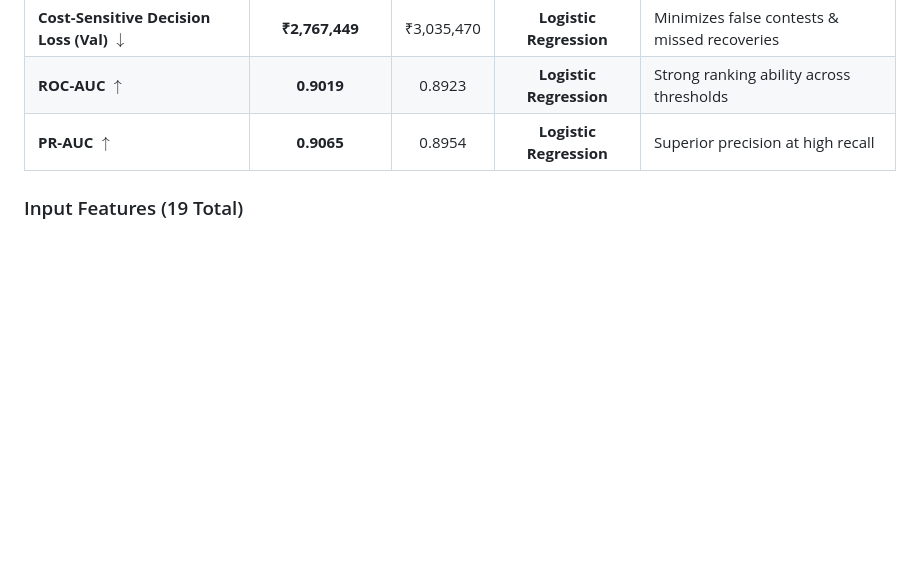
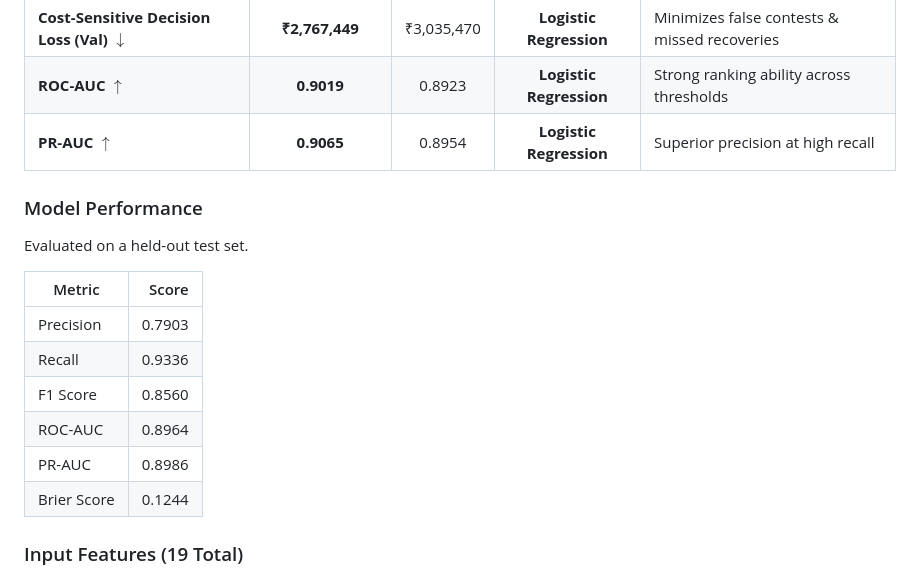
Before and after one commit to Sanketsingh23/razorpay-sentinel, a Markdown page: README.md, the part around the change. Rendered like a GitHub page; blank space fills up the shorter version.

Commit message:
docs: add ML model performance evaluation scores from test set to README

```diff
--- a/README.md
+++ b/README.md
@@ -149,6 +149,19 @@ Evaluated on a 10,000-sample synthetic dispute dataset (`data/disputes.csv`) spl
 | **Cost-Sensitive Decision Loss (Val) $\downarrow$** | **₹2,767,449** | ₹3,035,470 | **Logistic Regression** | Minimizes false contests & missed recoveries |
 | **ROC-AUC $\uparrow$** | **0.9019** | 0.8923 | **Logistic Regression** | Strong ranking ability across thresholds |
 | **PR-AUC $\uparrow$** | **0.9065** | 0.8954 | **Logistic Regression** | Superior precision at high recall |
+
+### Model Performance
+
+Evaluated on a held-out test set.
+
+| Metric | Score |
+|---|---:|
+| Precision | 0.7903 |
+| Recall | 0.9336 |
+| F1 Score | 0.8560 |
+| ROC-AUC | 0.8964 |
+| PR-AUC | 0.8986 |
+| Brier Score | 0.1244 |
 
 ### Input Features (19 Total)
 - **Financial Signals:** `transaction_amount`, `customer_avg_order_value`, `refund_amount_ratio`
```
